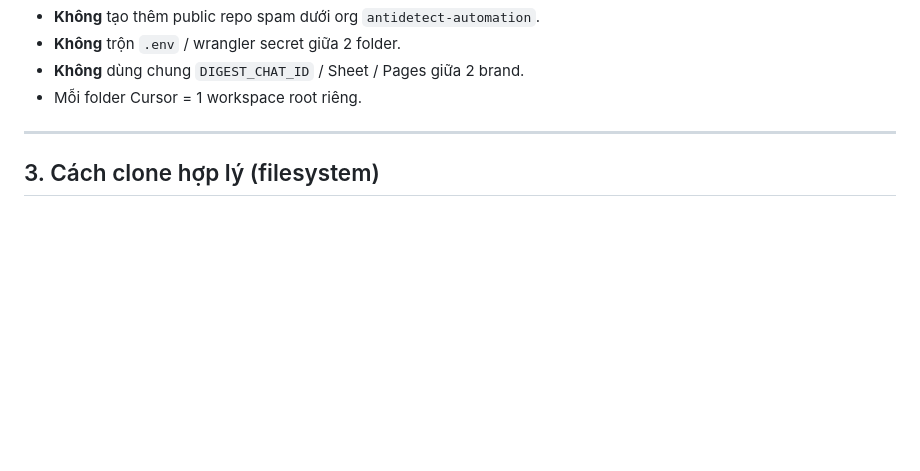
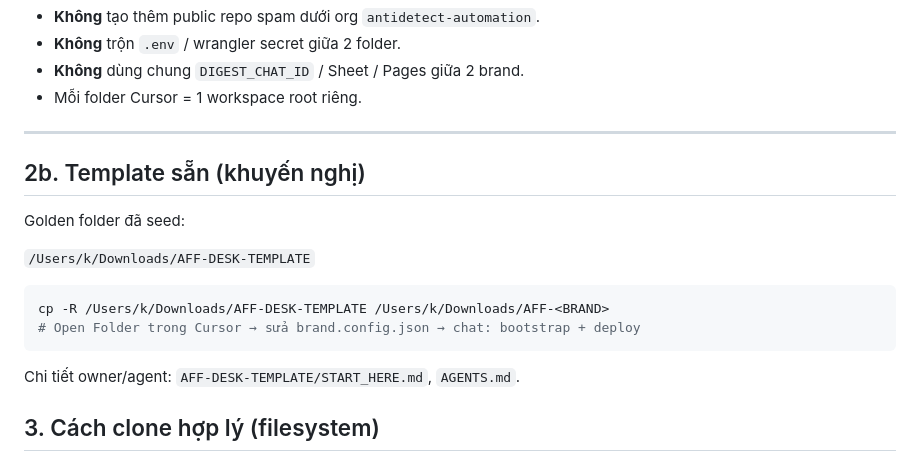
Before and after one commit to antidetect-automation/aff-saas, a Markdown page: docs/CLONE_PLAYBOOK.md, the part around the change. Drawn GitHub-style; blank space fills up the shorter version.

Commit message:
docs: point clone playbook at AFF-DESK-TEMPLATE golden folder.
Co-authored-by: Cursor <cursoragent@cursor.com>

````diff
--- a/docs/CLONE_PLAYBOOK.md
+++ b/docs/CLONE_PLAYBOOK.md
@@ -57,6 +57,19 @@ Copy bảng này cho mỗi brand:
 - Mỗi folder Cursor = 1 workspace root riêng.
 
 ---
+
+## 2b. Template sẵn (khuyến nghị)
+
+Golden folder đã seed:
+
+`/Users/k/Downloads/AFF-DESK-TEMPLATE`
+
+```bash
+cp -R /Users/k/Downloads/AFF-DESK-TEMPLATE /Users/k/Downloads/AFF-<BRAND>
+# Open Folder trong Cursor → sửa brand.config.json → chat: bootstrap + deploy
+```
+
+Chi tiết owner/agent: `AFF-DESK-TEMPLATE/START_HERE.md`, `AGENTS.md`.
 
 ## 3. Cách clone hợp lý (filesystem)
 
````
